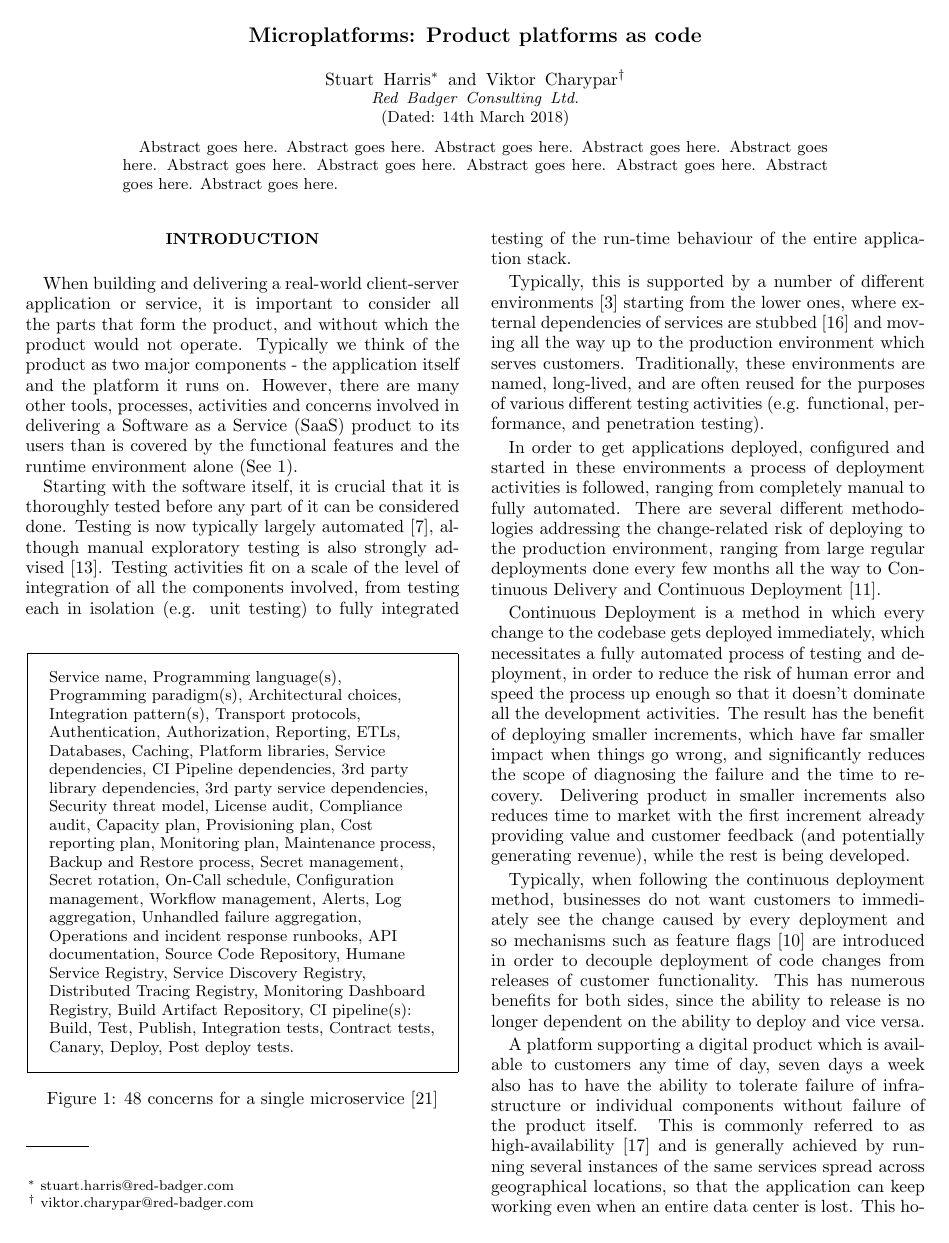
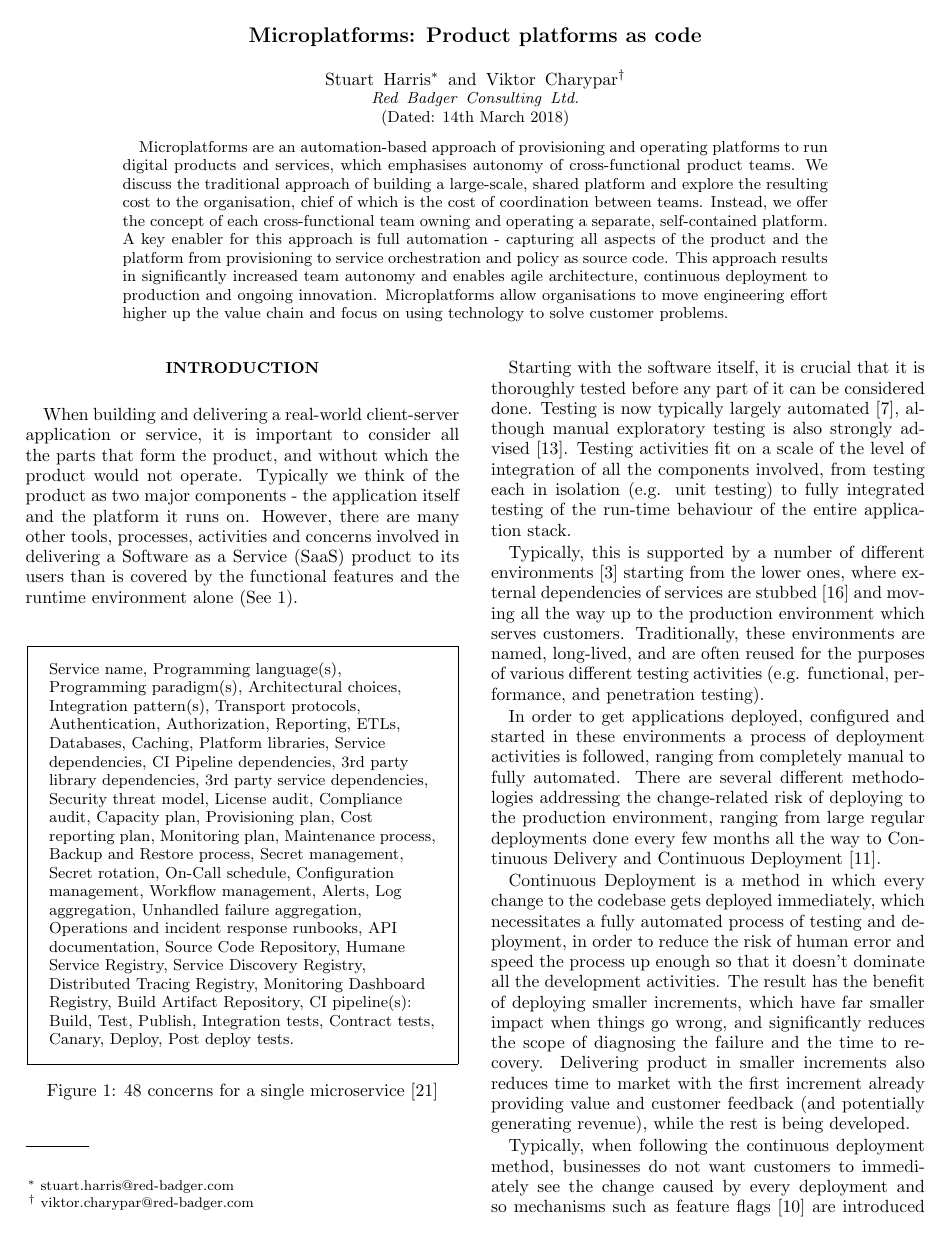
Before and after one commit to redbadger/microplatforms-whitepaper, a LaTeX paper (paper.tex): page 1 of 10. Compiled offline with pdfLaTeX.

Commit message:
abstract

```diff
--- a/paper.tex
+++ b/paper.tex
@@ -50,12 +50,10 @@
 \email{viktor.charypar@red-badger.com}
 \affiliation{Red Badger Consulting Ltd.}
 
-\date{\today}% It is always \today, today,
-%  but any date may be explicitly specified
+\date{\today}
 
 \begin{abstract}
-	Abstract goes here. Abstract goes here. Abstract goes here. Abstract goes here. Abstract goes here.
-	Abstract goes here. Abstract goes here. Abstract goes here. Abstract goes here. Abstract goes here. Abstract goes here.
+Microplatforms are an automation-based approach of provisioning and operating platforms to run digital products and services, which emphasises autonomy of cross-functional product teams. We discuss the traditional approach of building a large-scale, shared platform and explore the resulting cost to the organisation, chief of which is the cost of coordination between teams. Instead, we offer the concept of each cross-functional team owning and operating a separate, self-contained platform. A key enabler for this approach is full automation - capturing all aspects of the product and the platform from provisioning to service orchestration and policy as source code. This approach results in significantly increased team autonomy and enables agile architecture, continuous deployment to production and ongoing innovation. Microplatforms allow organisations to move engineering effort higher up the value chain and focus on using technology to solve customer problems.
 \end{abstract}
 
 \maketitle
```
Also changed, not shown: paper.pdf.
